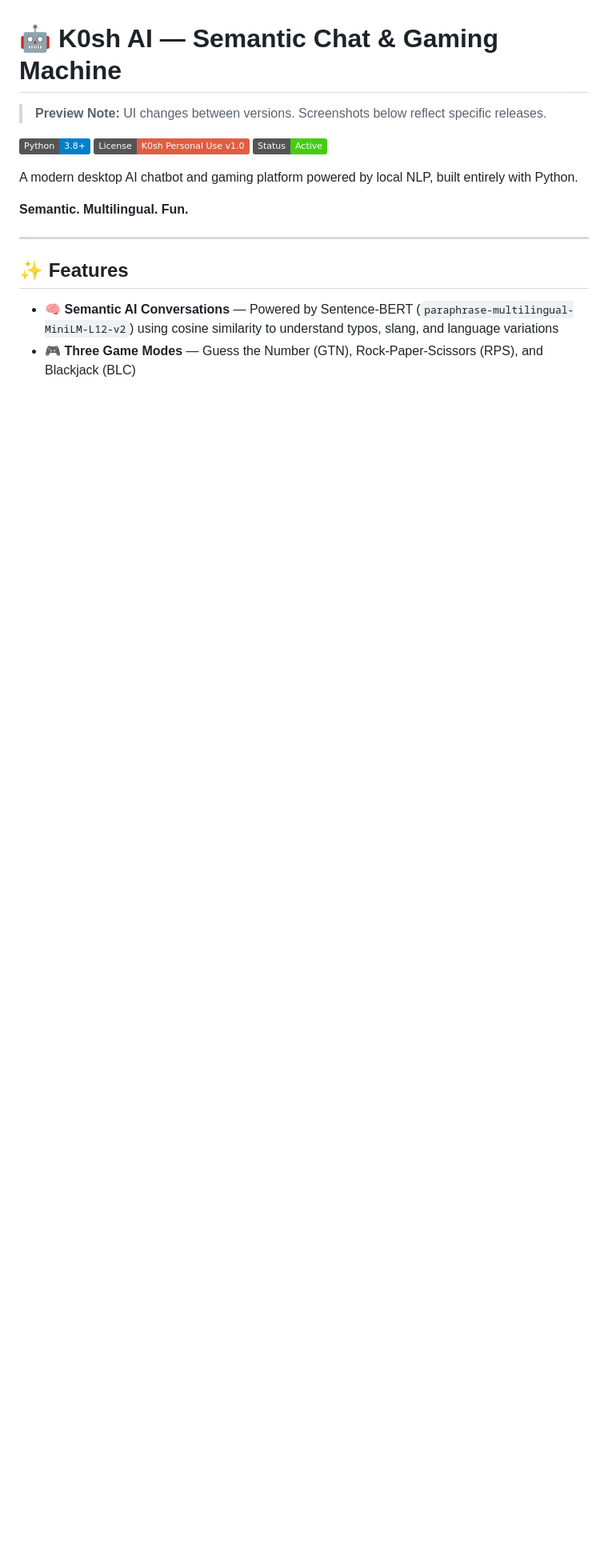
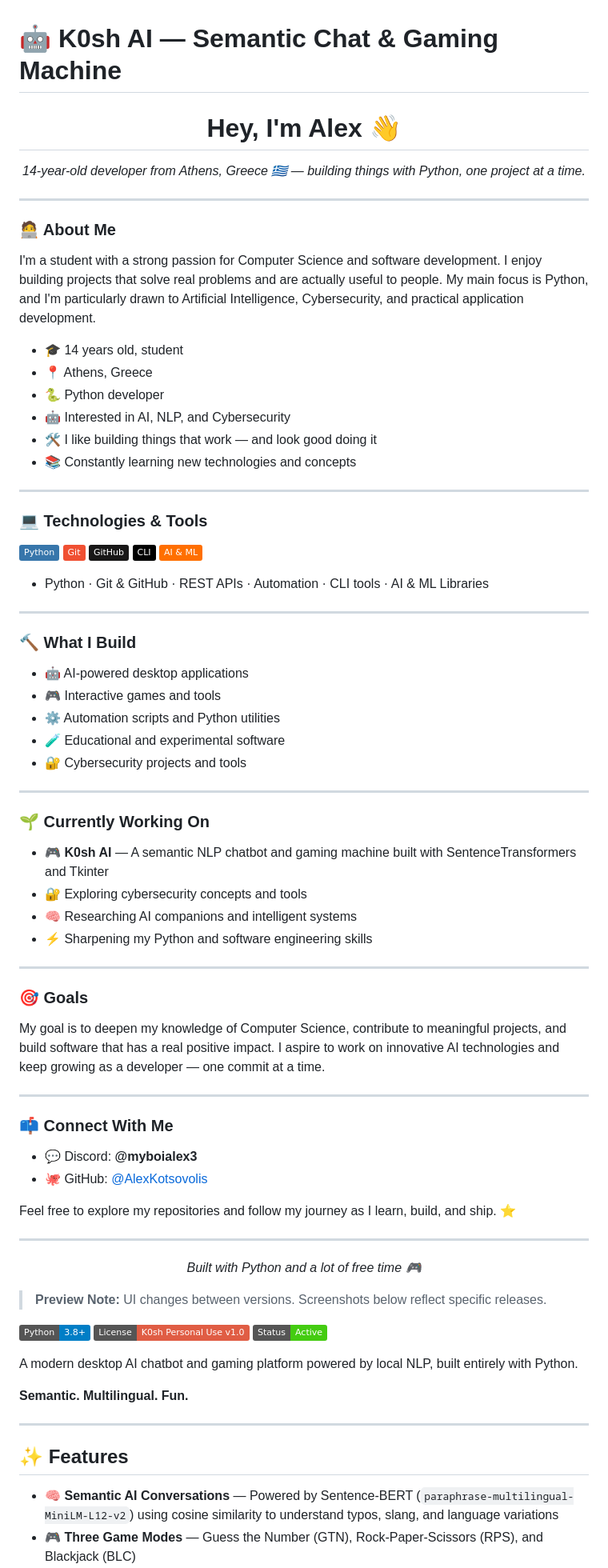
Before and after one commit to AlexKotsovolis/AI-Gaming-Machine-K0sh-AI-, a Markdown page: README.md, the part around the change. Shown at 80% size. Rendered like a GitHub page; badges without logos; blank space fills up the shorter version.

```diff
--- a/README.md
+++ b/README.md
@@ -1,4 +1,75 @@
 # 🤖 K0sh AI — Semantic Chat & Gaming Machine
+
+<h1 align="center">Hey, I'm Alex 👋</h1>
+
+<p align="center">
+  <em>14-year-old developer from Athens, Greece 🇬🇷 — building things with Python, one project at a time.</em>
+</p>
+
+---
+
+### 🧑‍💻 About Me
+
+I'm a student with a strong passion for Computer Science and software development. I enjoy building projects that solve real problems and are actually useful to people. My main focus is Python, and I'm particularly drawn to Artificial Intelligence, Cybersecurity, and practical application development.
+
+- 🎓 14 years old, student
+- 📍 Athens, Greece
+- 🐍 Python developer
+- 🤖 Interested in AI, NLP, and Cybersecurity
+- 🛠️ I like building things that work — and look good doing it
+- 📚 Constantly learning new technologies and concepts
+
+---
+
+### 💻 Technologies & Tools
+
+![Python](https://img.shields.io/badge/Python-3776AB?style=flat&logo=python&logoColor=white)
+![Git](https://img.shields.io/badge/Git-F05032?style=flat&logo=git&logoColor=white)
+![GitHub](https://img.shields.io/badge/GitHub-181717?style=flat&logo=github&logoColor=white)
+![CLI](https://img.shields.io/badge/CLI-000000?style=flat&logo=windowsterminal&logoColor=white)
+![AI/ML](https://img.shields.io/badge/AI%20%26%20ML-FF6F00?style=flat&logo=tensorflow&logoColor=white)
+
+- Python · Git & GitHub · REST APIs · Automation · CLI tools · AI & ML Libraries
+
+---
+
+### 🔨 What I Build
+
+- 🤖 AI-powered desktop applications
+- 🎮 Interactive games and tools
+- ⚙️ Automation scripts and Python utilities
+- 🧪 Educational and experimental software
+- 🔐 Cybersecurity projects and tools
+
+---
+
+### 🌱 Currently Working On
+
+- 🎮 **K0sh AI** — A semantic NLP chatbot and gaming machine built with SentenceTransformers and Tkinter
+- 🔐 Exploring cybersecurity concepts and tools
+- 🧠 Researching AI companions and intelligent systems
+- ⚡ Sharpening my Python and software engineering skills
+
+---
+
+### 🎯 Goals
+
+My goal is to deepen my knowledge of Computer Science, contribute to meaningful projects, and build software that has a real positive impact. I aspire to work on innovative AI technologies and keep growing as a developer — one commit at a time.
+
+---
+
+### 📫 Connect With Me
+
+- 💬 Discord: **@myboialex3**
+- 🐙 GitHub: [@AlexKotsovolis](https://github.com/AlexKotsovolis)
+
+Feel free to explore my repositories and follow my journey as I learn, build, and ship. ⭐
+
+---
+
+<p align="center">
+  <em>Built with Python and a lot of free time 🎮</em>
+</p>
 
 > **Preview Note:** UI changes between versions. Screenshots below reflect specific releases.
 
```
